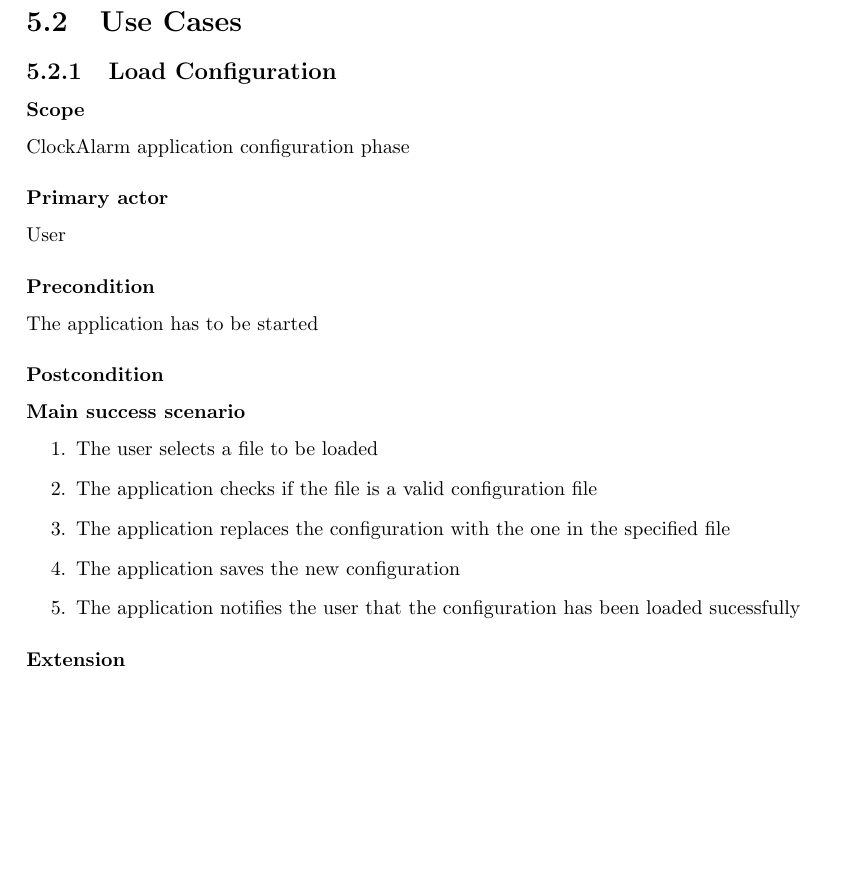
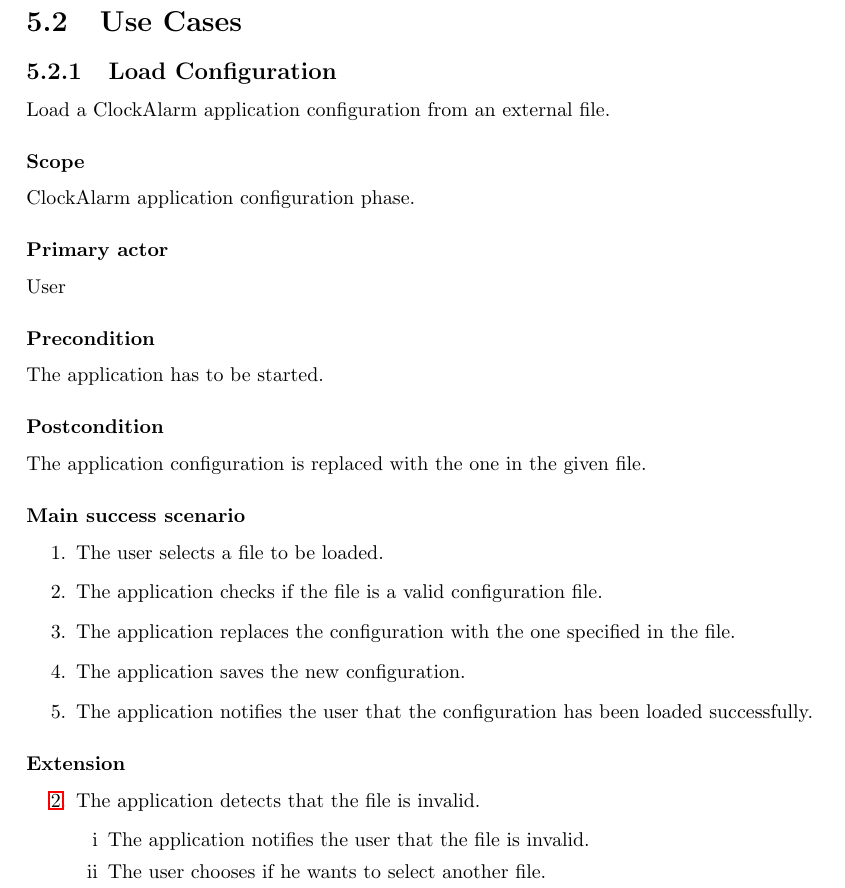
Before and after one commit to BFH-BTI7301-project1/ClockAlarm, a LaTeX thesis (docs/requirements/clockalarm_documentation.tex, which reads docs/requirements/chapters/use_cases/use_case_load_configuration.tex): part of page 9 of 15, cut so that both start at the same text, the shorter picture padded with empty space. Compiled offline with pdfLaTeX.

Commit message:
update UC load configuration and closes #6

```diff
--- a/docs/requirements/chapters/use_cases/use_case_load_configuration.tex
+++ b/docs/requirements/chapters/use_cases/use_case_load_configuration.tex
@@ -1,19 +1,26 @@
 \subsection{Load Configuration}
-
+Load a ClockAlarm application configuration from an external file.
 \subsubsection{Scope}
-ClockAlarm application configuration phase
+ClockAlarm application configuration phase.
 \subsubsection{Primary actor}
 User
 \subsubsection{Precondition}
-The application has to be started
+The application has to be started.
 \subsubsection{Postcondition}
-
+The application configuration is replaced with the one in the given file.
 \subsubsection{Main success scenario}
 \begin{enumerate}
-\item The user selects a file to be loaded
-\item The application checks if the file is a valid configuration file
-\item The application replaces the configuration with the one in the specified file
-\item The application saves the new configuration
-\item The application notifies the user that the configuration has been loaded sucessfully
+	\item The user selects a file to be loaded.
+	\item \label{itm:second} The application checks if the file is a valid configuration file.
+	\item The application replaces the configuration with the one specified in the file.
+	\item The application saves the new configuration.
+	\item The application notifies the user that the configuration has been loaded successfully.
 \end{enumerate}
 \subsubsection{Extension}
+\begin{enumerate}
+	\item[\ref{itm:second}.] The application detects that the file is invalid.
+		\begin{enumerate}[i]
+			\item The application notifies the user that the file is invalid.
+			\item The user chooses if he wants to select another file.
+		\end{enumerate}
+\end{enumerate}
```
